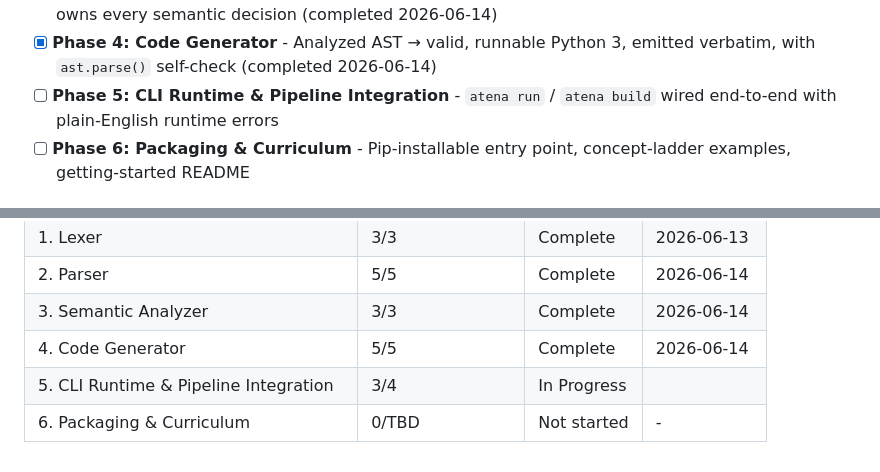
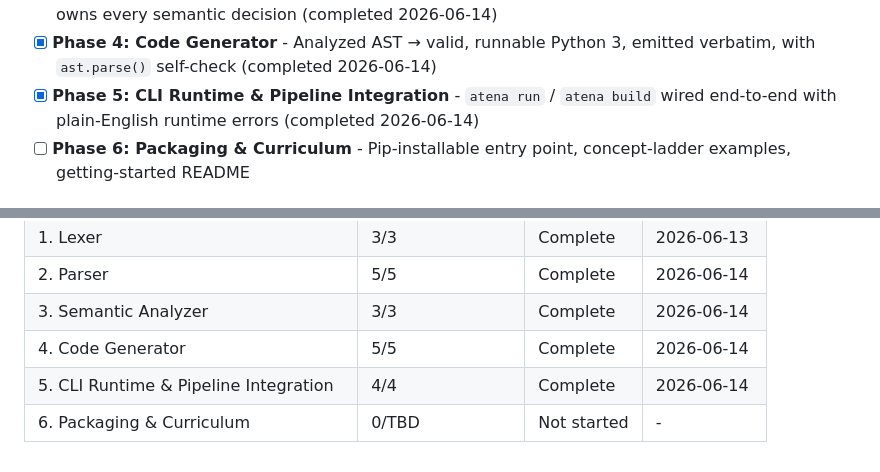
Before and after one commit to RAFAELDCOELHO/atena-lang, a Markdown page: .planning/ROADMAP.md, 2 parts joined by grey strips. Drawn GitHub-style.

```diff
--- a/.planning/ROADMAP.md
+++ b/.planning/ROADMAP.md
@@ -18,7 +18,7 @@ Decimal phases appear between their surrounding integers in numeric order.
 - [x] **Phase 2: Parser** - Token stream → AST honoring the precedence ladder, with syntax-error recovery (completed 2026-06-14)
 - [x] **Phase 3: Semantic Analyzer** - Coercion injection, 1→0 index rewrite, undefined/arity checks — owns every semantic decision (completed 2026-06-14)
 - [x] **Phase 4: Code Generator** - Analyzed AST → valid, runnable Python 3, emitted verbatim, with `ast.parse()` self-check (completed 2026-06-14)
-- [ ] **Phase 5: CLI Runtime & Pipeline Integration** - `atena run` / `atena build` wired end-to-end with plain-English runtime errors
+- [x] **Phase 5: CLI Runtime & Pipeline Integration** - `atena run` / `atena build` wired end-to-end with plain-English runtime errors (completed 2026-06-14)
 - [ ] **Phase 6: Packaging & Curriculum** - Pip-installable entry point, concept-ladder examples, getting-started README
 
 ## Phase Details
@@ -235,5 +235,5 @@ Phases execute in numeric order: 0 → 1 → 2 → 3 → 4 → 5 → 6
 | 2. Parser | 5/5 | Complete   | 2026-06-14 |
 | 3. Semantic Analyzer | 3/3 | Complete   | 2026-06-14 |
 | 4. Code Generator | 5/5 | Complete   | 2026-06-14 |
-| 5. CLI Runtime & Pipeline Integration | 3/4 | In Progress|  |
+| 5. CLI Runtime & Pipeline Integration | 4/4 | Complete   | 2026-06-14 |
 | 6. Packaging & Curriculum | 0/TBD | Not started | - |
```
Also changed, not shown: other parts of .planning/ROADMAP.md (+1 -1 lines), .planning/STATE.md (+8 -7 lines), 1 other file.
